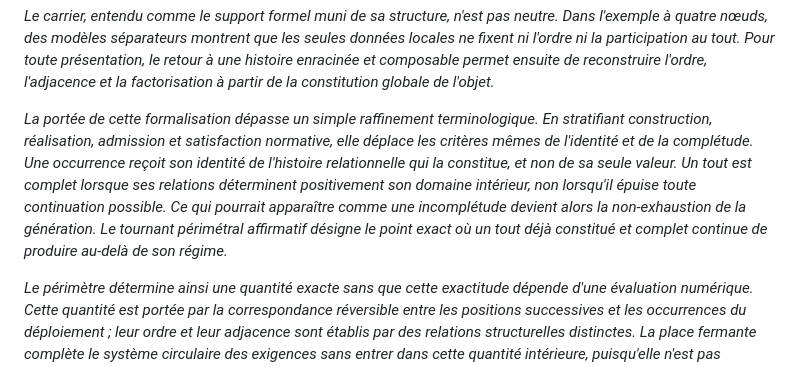
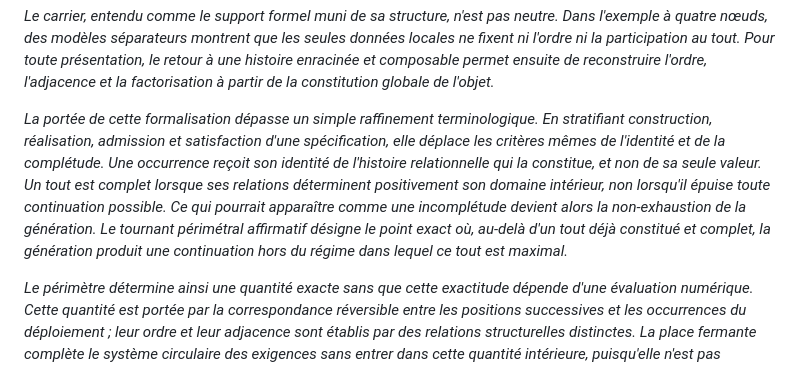
Before and after one commit to JohnDoe-collab-stack/relational-perimeter, a Markdown page: docs/relations-primitives-constitution-perimetre.fr.md, the part around the change. Rendered like a GitHub page.

```diff
--- a/docs/relations-primitives-constitution-perimetre.fr.md
+++ b/docs/relations-primitives-constitution-perimetre.fr.md
@@ -22,15 +22,16 @@ ensuite de reconstruire l'ordre, l'adjacence et la factorisation à partir de la
 constitution globale de l'objet.*
 
 *La portée de cette formalisation dépasse un simple raffinement terminologique.
-En stratifiant construction, réalisation, admission et satisfaction normative,
-elle déplace les critères mêmes de l'identité et de la complétude. Une occurrence
-reçoit son identité de l'histoire relationnelle qui la constitue, et non de sa
-seule valeur. Un tout est complet lorsque ses relations déterminent
-positivement son domaine intérieur, non lorsqu'il épuise toute continuation
-possible. Ce qui pourrait apparaître comme une incomplétude devient alors la
-non-exhaustion de la génération. Le tournant périmétral affirmatif désigne le
-point exact où un tout déjà constitué et complet continue de produire au-delà
-de son régime.*
+En stratifiant construction, réalisation, admission et satisfaction d'une
+spécification, elle déplace les critères mêmes de l'identité et de la
+complétude. Une occurrence reçoit son identité de l'histoire relationnelle qui
+la constitue, et non de sa seule valeur. Un tout est complet lorsque ses
+relations déterminent positivement son domaine intérieur, non lorsqu'il épuise
+toute continuation possible. Ce qui pourrait apparaître comme une incomplétude
+devient alors la non-exhaustion de la génération. Le tournant périmétral
+affirmatif désigne le point exact où, au-delà d'un tout déjà constitué et
+complet, la génération produit une continuation hors du régime dans lequel ce
+tout est maximal.*
 
 *Le périmètre détermine ainsi une quantité exacte sans que cette exactitude
 dépende d'une évaluation numérique. Cette quantité est portée par la
```
Also changed, not shown: README.md (+9 -8 lines), docs/primitive-relations-and-perimeter-constitution.en.md (+9 -8 lines).
